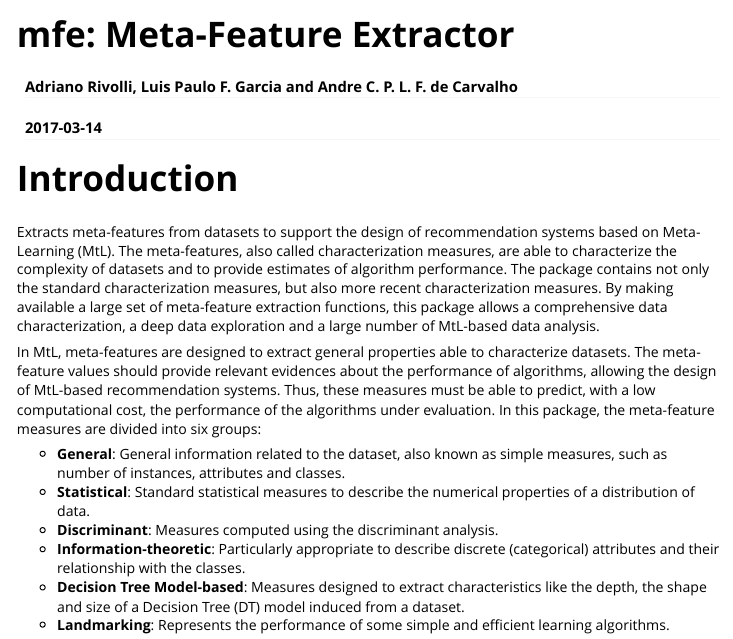
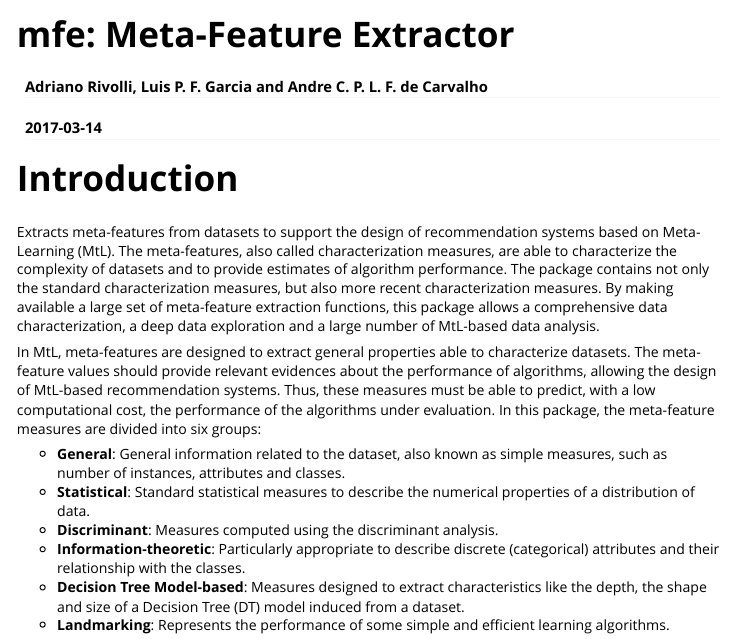
Before and after one commit to rivolli/mfe, an R Markdown document (vignettes/mfe-vignette.Rmd): the page in a window 1100 px wide, from its top. Rendered offline with R 4.5, knitr and Pandoc, with nearby package versions; some code elsewhere in the file could not run offline.

Commit message:
fix vignette authors

```diff
--- a/vignettes/mfe-vignette.Rmd
+++ b/vignettes/mfe-vignette.Rmd
@@ -1,6 +1,6 @@
 ---
 title: "mfe: Meta-Feature Extractor"
-author: "Adriano Rivolli, Luis Paulo F. Garcia and Andre C. P. L. F. de Carvalho"
+author: "Adriano Rivolli, Luis P. F. Garcia and Andre C. P. L. F. de Carvalho"
 date: "`r Sys.Date()`"
 output: rmarkdown::html_vignette
 vignette: >
```
